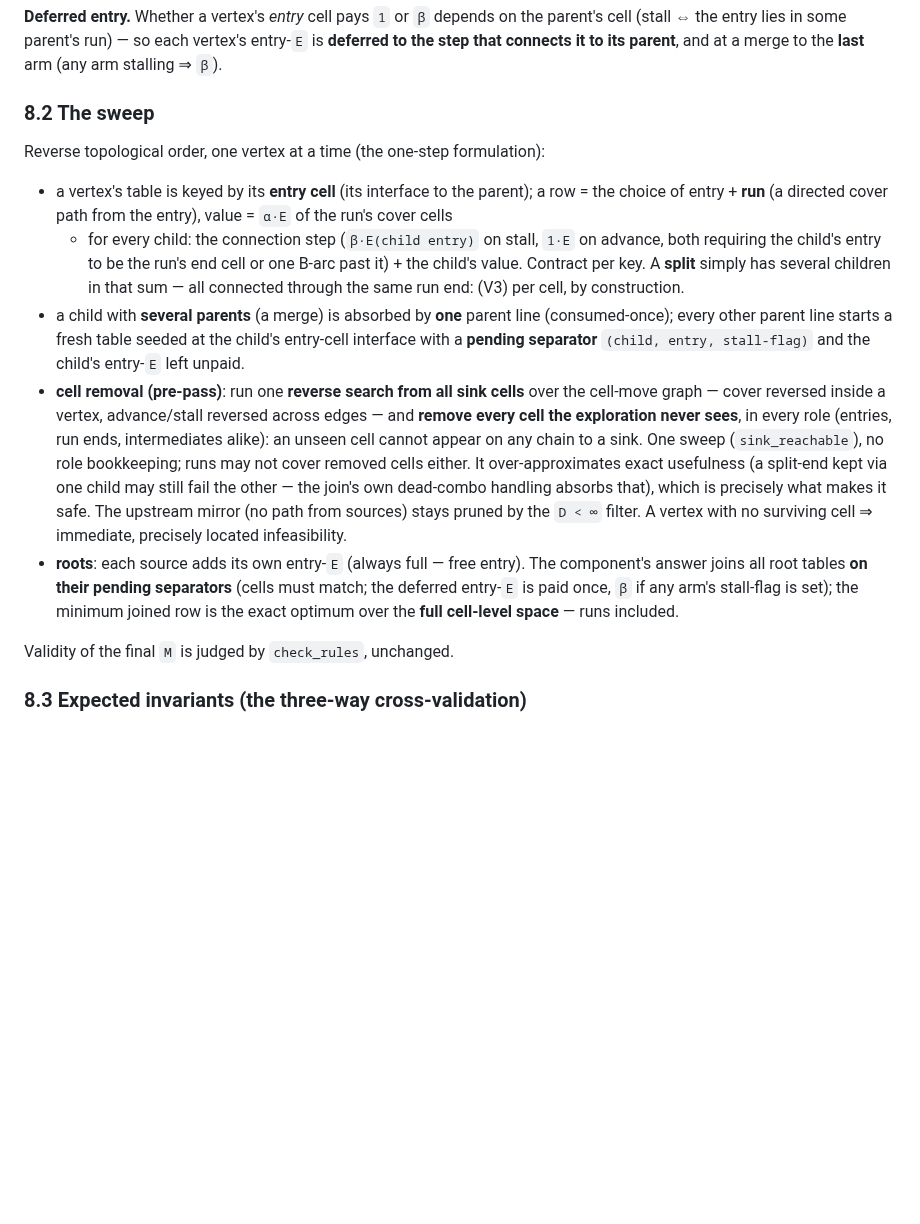
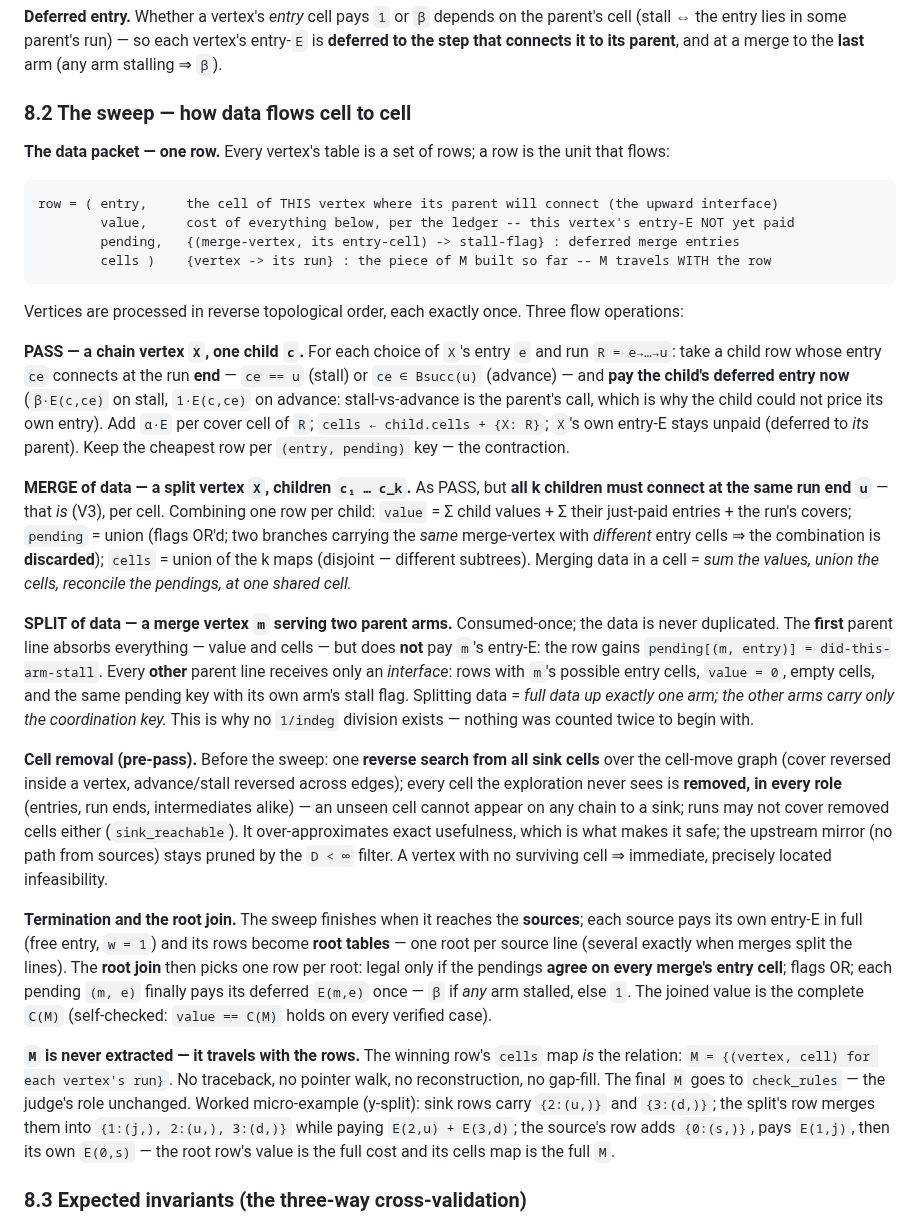
Before and after one commit to Khoshkhah/network-matching, a Markdown page: docs/junction_join_extraction.md, the part around the change. Rendered like a GitHub page; blank space fills up the shorter version.

Commit message:
tree-dtw: cell-level join §8.2 -- the full data-flow explanation
Expand the sweep section to operational detail: the row as the data packet
(entry / value / pending / cells -- M travels WITH the row); the three flow
operations (PASS pays the child's deferred entry, MERGE-of-data sums values +
unions cells + reconciles pendings at one shared cell = per-cell V3,
SPLIT-of-data at a merge = consumed-once, full data up one arm, coordination
key up the others = why no 1/indeg exists); termination at the sources; the
root join paying deferred merge entries (beta if any arm stalled); and the
punchline: M is never extracted -- the winning row's cells map IS the
relation, no traceback/reconstruction/gap-fill. Worked y-split micro-example
included.

Co-Authored-By: Claude Fable 5 <noreply@anthropic.com>

````diff
--- a/docs/junction_join_extraction.md
+++ b/docs/junction_join_extraction.md
@@ -192,34 +192,64 @@ the fresh upward pass shares nothing — plain sums at split cells, consumed-onc
 (stall ⇔ the entry lies in some parent's run) — so each vertex's entry-`E` is **deferred to the
 step that connects it to its parent**, and at a merge to the **last** arm (any arm stalling ⇒ `β`).
 
-### 8.2 The sweep
+### 8.2 The sweep — how data flows cell to cell
 
-Reverse topological order, one vertex at a time (the one-step formulation):
+**The data packet — one row.** Every vertex's table is a set of rows; a row is the unit that flows:
 
-* a vertex's table is keyed by its **entry cell** (its interface to the parent); a row = the choice
-  of entry + **run** (a directed cover path from the entry), value = `α·E` of the run's cover cells
-  + for every child: the connection step (`β·E(child entry)` on stall, `1·E` on advance, both
-  requiring the child's entry to be the run's end cell or one B-arc past it) + the child's value.
-  Contract per key. A **split** simply has several children in that sum — all connected through the
-  same run end: (V3) per cell, by construction.
-* a child with **several parents** (a merge) is absorbed by **one** parent line (consumed-once); every
-  other parent line starts a fresh table seeded at the child's entry-cell interface with a **pending
-  separator** `(child, entry, stall-flag)` and the child's entry-`E` left unpaid.
-* **cell removal (pre-pass)**: run one **reverse search from all sink cells** over the cell-move
-  graph — cover reversed inside a vertex, advance/stall reversed across edges — and **remove every
-  cell the exploration never sees**, in every role (entries, run ends, intermediates alike): an
-  unseen cell cannot appear on any chain to a sink. One sweep (`sink_reachable`), no role
-  bookkeeping; runs may not cover removed cells either. It over-approximates exact usefulness (a
-  split-end kept via one child may still fail the other — the join's own dead-combo handling absorbs
-  that), which is precisely what makes it safe. The upstream mirror (no path from sources) stays
-  pruned by the `D < ∞` filter. A vertex with no surviving cell ⇒ immediate, precisely located
-  infeasibility.
-* **roots**: each source adds its own entry-`E` (always full — free entry). The component's answer
-  joins all root tables **on their pending separators** (cells must match; the deferred entry-`E`
-  is paid once, `β` if any arm's stall-flag is set); the minimum joined row is the exact optimum
-  over the **full cell-level space** — runs included.
+```
+row = ( entry,     the cell of THIS vertex where its parent will connect (the upward interface)
+        value,     cost of everything below, per the ledger -- this vertex's entry-E NOT yet paid
+        pending,   {(merge-vertex, its entry-cell) -> stall-flag} : deferred merge entries
+        cells )    {vertex -> its run} : the piece of M built so far -- M travels WITH the row
+```
 
-Validity of the final `M` is judged by `check_rules`, unchanged.
+Vertices are processed in reverse topological order, each exactly once. Three flow operations:
+
+**PASS — a chain vertex `X`, one child `c`.** For each choice of `X`'s entry `e` and run
+`R = e→…→u`: take a child row whose entry `ce` connects at the run **end** — `ce == u` (stall) or
+`ce ∈ Bsucc(u)` (advance) — and **pay the child's deferred entry now** (`β·E(c,ce)` on stall,
+`1·E(c,ce)` on advance: stall-vs-advance is the parent's call, which is why the child could not
+price its own entry). Add `α·E` per cover cell of `R`; `cells ← child.cells + {X: R}`; `X`'s own
+entry-E stays unpaid (deferred to *its* parent). Keep the cheapest row per `(entry, pending)` key —
+the contraction.
+
+**MERGE of data — a split vertex `X`, children `c₁ … c_k`.** As PASS, but **all k children must
+connect at the same run end `u`** — that *is* (V3), per cell. Combining one row per child:
+`value` = Σ child values + Σ their just-paid entries + the run's covers; `pending` = union (flags
+OR'd; two branches carrying the *same* merge-vertex with *different* entry cells ⇒ the combination
+is **discarded**); `cells` = union of the k maps (disjoint — different subtrees). Merging data in a
+cell = *sum the values, union the cells, reconcile the pendings, at one shared cell.*
+
+**SPLIT of data — a merge vertex `m` serving two parent arms.** Consumed-once; the data is never
+duplicated. The **first** parent line absorbs everything — value and cells — but does **not** pay
+`m`'s entry-E: the row gains `pending[(m, entry)] = did-this-arm-stall`. Every **other** parent
+line receives only an *interface*: rows with `m`'s possible entry cells, `value = 0`, empty cells,
+and the same pending key with its own arm's stall flag. Splitting data = *full data up exactly one
+arm; the other arms carry only the coordination key.* This is why no `1/indeg` division exists —
+nothing was counted twice to begin with.
+
+**Cell removal (pre-pass).** Before the sweep: one **reverse search from all sink cells** over the
+cell-move graph (cover reversed inside a vertex, advance/stall reversed across edges); every cell
+the exploration never sees is **removed, in every role** (entries, run ends, intermediates alike) —
+an unseen cell cannot appear on any chain to a sink; runs may not cover removed cells either
+(`sink_reachable`). It over-approximates exact usefulness, which is what makes it safe; the
+upstream mirror (no path from sources) stays pruned by the `D < ∞` filter. A vertex with no
+surviving cell ⇒ immediate, precisely located infeasibility.
+
+**Termination and the root join.** The sweep finishes when it reaches the **sources**; each source
+pays its own entry-E in full (free entry, `w = 1`) and its rows become **root tables** — one root
+per source line (several exactly when merges split the lines). The **root join** then picks one row
+per root: legal only if the pendings **agree on every merge's entry cell**; flags OR; each pending
+`(m, e)` finally pays its deferred `E(m,e)` once — `β` if *any* arm stalled, else `1`. The joined
+value is the complete `C(M)` (self-checked: `value == C(M)` holds on every verified case).
+
+**`M` is never extracted — it travels with the rows.** The winning row's `cells` map *is* the
+relation: `M = {(vertex, cell) for each vertex's run}`. No traceback, no pointer walk, no
+reconstruction, no gap-fill. The final `M` goes to `check_rules` — the judge's role unchanged.
+Worked micro-example (y-split): sink rows carry `{2:(u,)}` and `{3:(d,)}`; the split's row merges
+them into `{1:(j,), 2:(u,), 3:(d,)}` while paying `E(2,u) + E(3,d)`; the source's row adds
+`{0:(s,)}`, pays `E(1,j)`, then its own `E(0,s)` — the root row's value is the full cost and its
+cells map is the full `M`.
 
 ### 8.3 Expected invariants (the three-way cross-validation)
 
````
